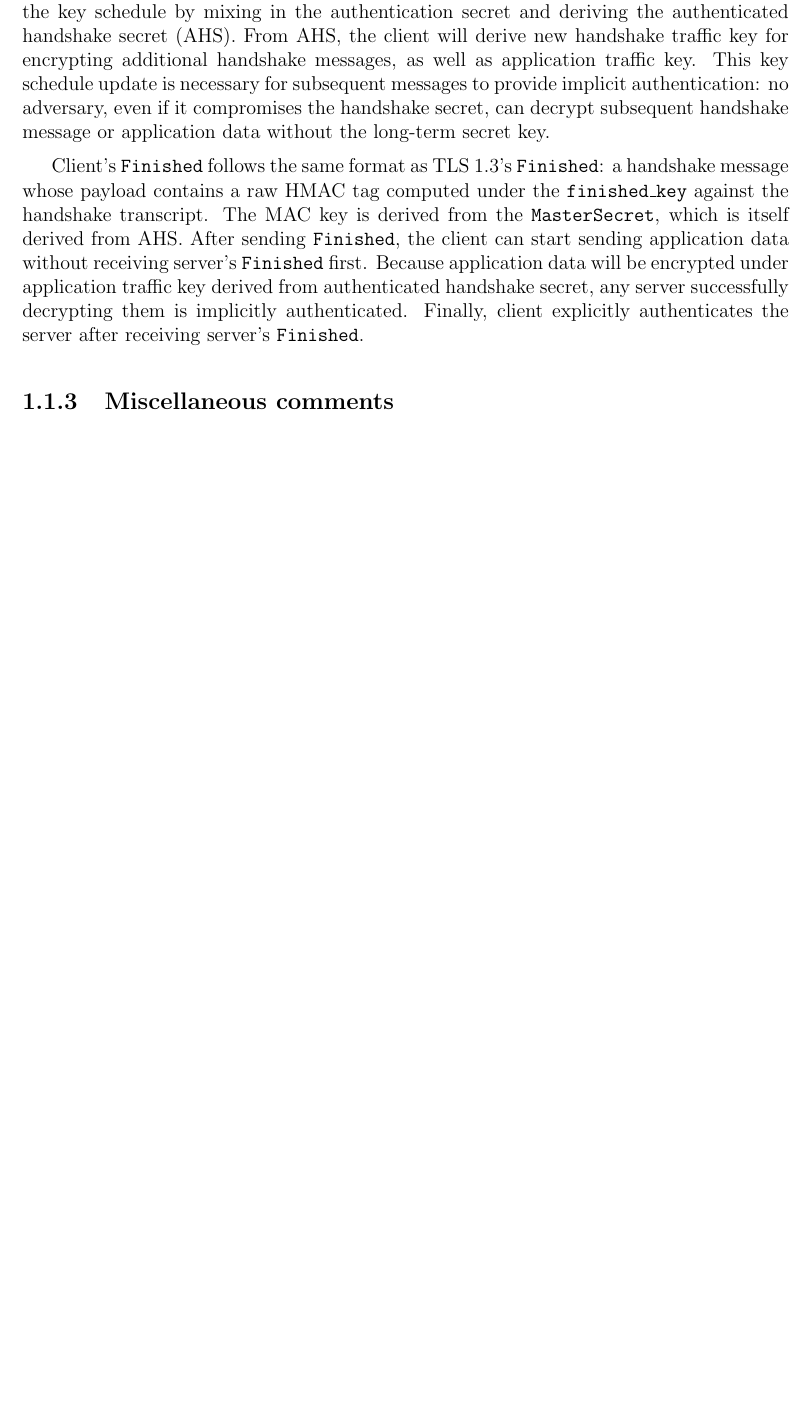
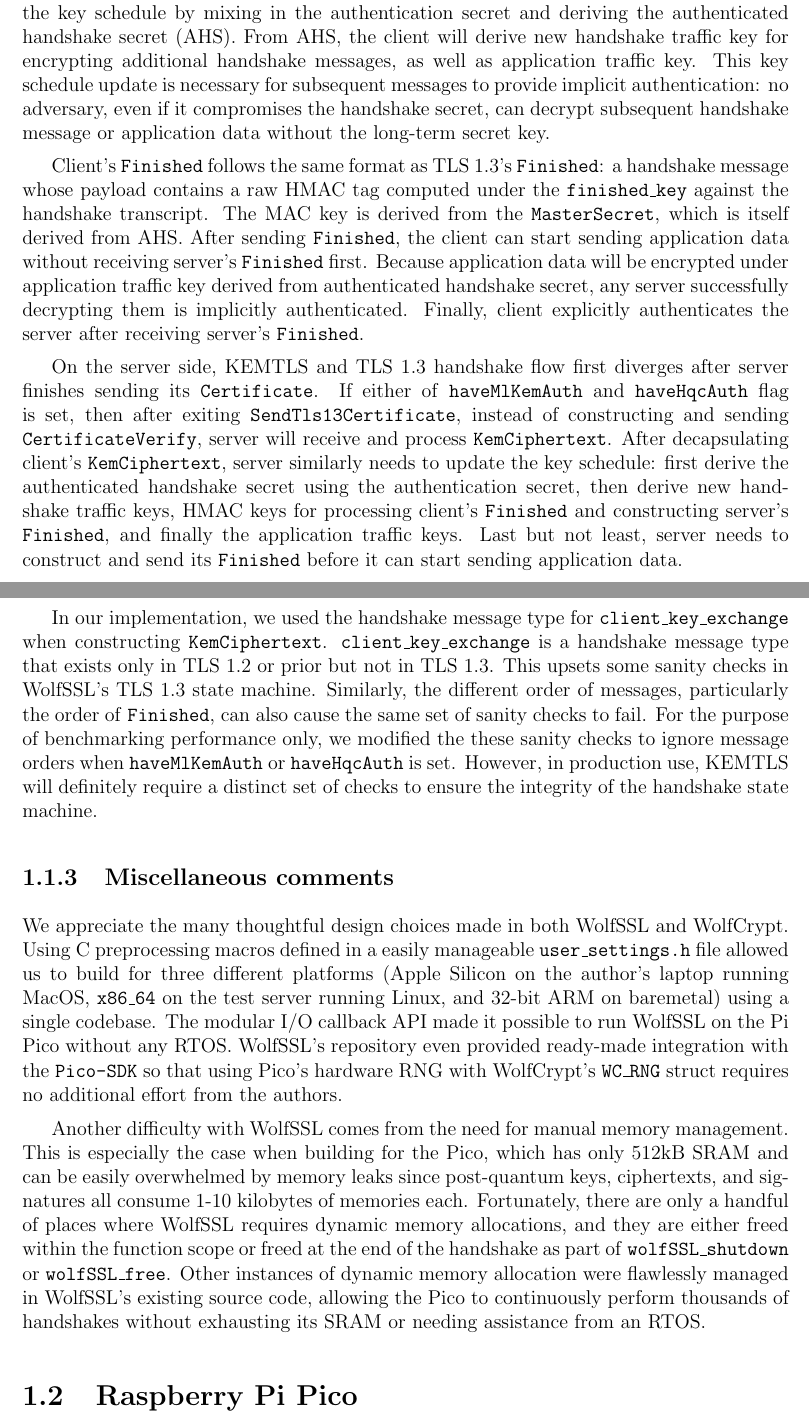
Before and after one commit to xuganyu96/embedded-pqtls, a LaTeX thesis (thesis/main.tex): part of page 16 of 19 before the commit and two parts of pages 16 and 17 of 20 after it, the two joined at a grey line, cut so that both start at the same text, the shorter picture padded with empty space. Compiled offline with pdfLaTeX.

Commit message:
more writeup

```diff
--- a/thesis/main.tex
+++ b/thesis/main.tex
@@ -542,10 +542,23 @@ After sending \texttt{Finished}, the client can start sending application data w
 Because application data will be encrypted under application traffic key derived from authenticated handshake secret, any server successfully decrypting them is implicitly authenticated.
 Finally, client explicitly authenticates the server after receiving server's \texttt{Finished}.
 
-% TODO: talk about server side divergence from TLS 1.3
+On the server side, KEMTLS and TLS 1.3 handshake flow first diverges after server finishes sending its \texttt{Certificate}.
+If either of \texttt{haveMlKemAuth} and \texttt{haveHqcAuth} flag is set, then after exiting \texttt{SendTls13Certificate}, instead of constructing and sending \texttt{CertificateVerify}, server will receive and process \texttt{KemCiphertext}.
+After decapsulating client's \texttt{KemCiphertext}, server similarly needs to update the key schedule: first derive the authenticated handshake secret using the authentication secret, then derive new handshake traffic keys, HMAC keys for processing client's \texttt{Finished} and constructing server's \texttt{Finished}, and finally the application traffic keys.
+Last but not least, server needs to construct and send its \texttt{Finished} before it can start sending application data.
+
+In our implementation, we used the handshake message type for \texttt{client\_key\_exchange} when constructing \texttt{KemCiphertext}. \texttt{client\_key\_exchange} is a handshake message type that exists only in TLS 1.2 or prior but not in TLS 1.3.
+This upsets some sanity checks in WolfSSL's TLS 1.3 state machine. Similarly, the different order of messages, particularly the order of \texttt{Finished}, can also cause the same set of sanity checks to fail.
+For the purpose of benchmarking performance only, we modified the these sanity checks to ignore message orders when \texttt{haveMlKemAuth} or \texttt{haveHqcAuth} is set.
+However, in production use, KEMTLS will definitely require a distinct set of checks to ensure the integrity of the handshake state machine.
 
 \subsection{Miscellaneous comments}
-% TODO: mention the off-by-one error about SPHINCS+
+We appreciate the many thoughtful design choices made in both WolfSSL and WolfCrypt. Using C preprocessing macros defined in a easily manageable \texttt{user\_settings.h} file allowed us to build for three different platforms (Apple Silicon on the author's laptop running MacOS, \texttt{x86\_64} on the test server running Linux, and 32-bit ARM on baremetal) using a single codebase. The modular I/O callback API made it possible to run WolfSSL on the Pi Pico without any RTOS. WolfSSL's repository even provided ready-made integration with the \texttt{Pico-SDK} so that using Pico's hardware RNG with WolfCrypt's \texttt{WC\_RNG} struct requires no additional effort from the authors.
+
+Another difficulty with WolfSSL comes from the need for manual memory management. This is especially the case when building for the Pico, which has only 512kB SRAM and can be easily overwhelmed by memory leaks since post-quantum keys, ciphertexts, and signatures all consume 1-10 kilobytes of memories each. Fortunately, there are only a handful of places where WolfSSL requires dynamic memory allocations, and they are either freed within the function scope or freed at the end of the handshake as part of \texttt{wolfSSL\_shutdown} or \texttt{wolfSSL\_free}. Other instances of dynamic memory allocation were flawlessly managed in WolfSSL's existing source code, allowing the Pico to continuously perform thousands of handshakes without exhausting its SRAM or needing assistance from an RTOS.
+
+\section{Raspberry Pi Pico}
+
 
 % %======================================================================
 % \chapter{Observations}
```
Also changed, not shown: thesis/main.pdf.
